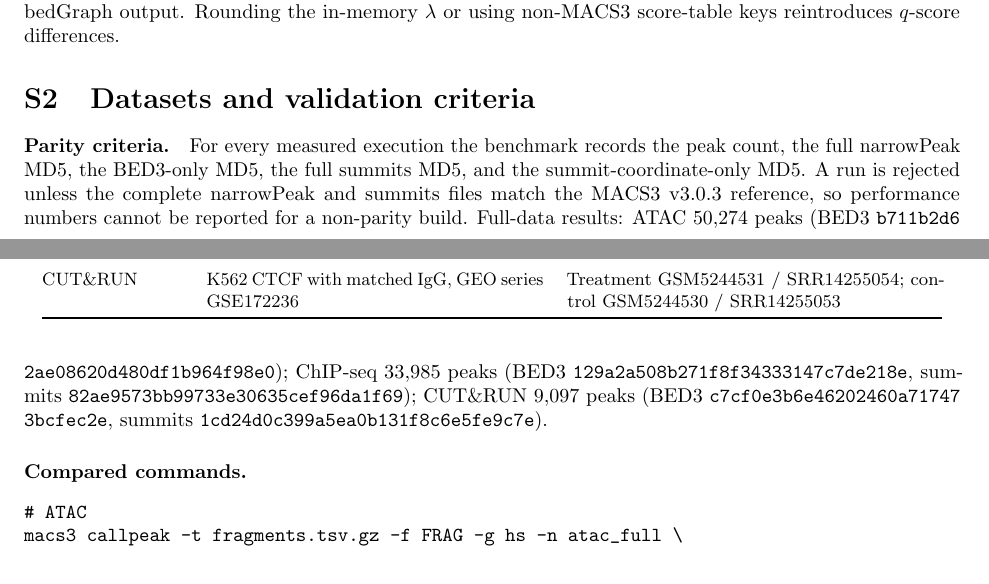
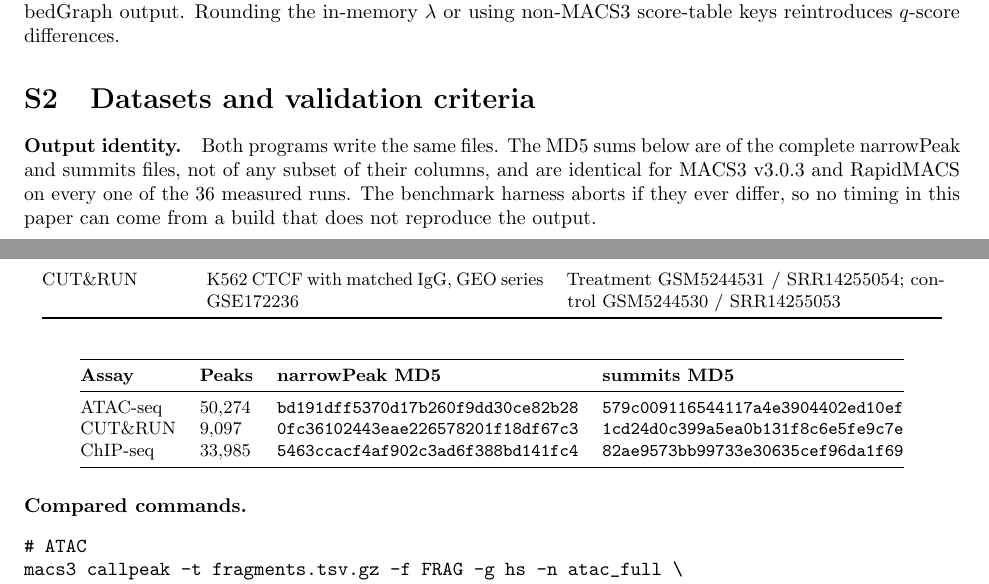
Before and after one commit to lhhunghimself/rapidmacs-overleaf, a LaTeX document (supplementary.tex): two parts of pages 1 and 2 of 4, joined at a grey line, cut so that both start at the same text. Compiled offline with pdfLaTeX.

Commit message:
Replace the parity-criteria apparatus with a plain identity statement
The supplement enumerated five checksums per run -- peak count, full
narrowPeak, BED3-only, full summits, summit-coordinate-only -- and then
reported the BED3-only value for narrowPeak. That undercut the claim
twice over. Listing a hierarchy of partial checksums invites the reader
to suspect the full-file match is weaker than stated, and quoting the
BED3 sum meant the supplement did not actually evidence the full-file
identity the main text asserts. The apparatus is a holdover from before
ATAC was fully byte-identical, which is why those columns exist in the
benchmark at all.

Replaced with the complete-file MD5s for narrowPeak and summits, stated
as identical for both programs across all 36 runs, in a three-row table.
Verified against paper_ready_raw.tsv: MACS3 and RapidMACS agree on both
hashes for every assay.

Also adds a TL;DR opening to the discussion.

```diff
--- a/supplementary.tex
+++ b/supplementary.tex
@@ -73,8 +73,24 @@ Treatment GSM5244531 / SRR14255054; control GSM5244530 / SRR14255053 \\
 \end{tabular}
 \end{table}
 
-\paragraph{Parity criteria.}
-For every measured execution the benchmark records the peak count, the full narrowPeak MD5, the BED3-only MD5, the full summits MD5, and the summit-coordinate-only MD5. A run is rejected unless the complete narrowPeak and summits files match the MACS3~v3.0.3 reference, so performance numbers cannot be reported for a non-parity build. Full-data results: ATAC 50{,}274 peaks (BED3 \texttt{b711b2d6\allowbreak 2ae08620\allowbreak d480df1b\allowbreak 964f98e0}); ChIP-seq 33{,}985 peaks (BED3 \texttt{129a2a50\allowbreak 8b271f8f\allowbreak 34333147\allowbreak c7de218e}, summits \texttt{82ae9573\allowbreak bb99733e\allowbreak 30635cef\allowbreak 96da1f69}); CUT\&RUN 9{,}097 peaks (BED3 \texttt{c7cf0e3b\allowbreak 6e462024\allowbreak 60a71747\allowbreak 3bcfec2e}, summits \texttt{1cd24d0c\allowbreak 399a5ea0\allowbreak b131f8c6\allowbreak e5fe9c7e}).
+\paragraph{Output identity.}
+Both programs write the same files. The MD5 sums below are of the complete
+narrowPeak and summits files, not of any subset of their columns, and are
+identical for MACS3~v3.0.3 and RapidMACS on every one of the 36 measured runs.
+The benchmark harness aborts if they ever differ, so no timing in this paper
+can come from a build that does not reproduce the output.
+
+\begin{center}\small
+\begin{tabular}{@{}llll@{}}
+\toprule
+\textbf{Assay} & \textbf{Peaks} & \textbf{narrowPeak MD5} & \textbf{summits MD5} \\
+\midrule
+ATAC-seq & 50{,}274 & \texttt{bd191dff\allowbreak 5370d17b\allowbreak 260f9dd3\allowbreak 0ce82b28} & \texttt{579c0091\allowbreak 16544117\allowbreak a4e39044\allowbreak 02ed10ef} \\
+CUT\&RUN & 9{,}097 & \texttt{0fc36102\allowbreak 443eae22\allowbreak 6578201f\allowbreak 18df67c3} & \texttt{1cd24d0c\allowbreak 399a5ea0\allowbreak b131f8c6\allowbreak e5fe9c7e} \\
+ChIP-seq & 33{,}985 & \texttt{5463ccac\allowbreak f4af902c\allowbreak 3ad6f388\allowbreak bd141fc4} & \texttt{82ae9573\allowbreak bb99733e\allowbreak 30635cef\allowbreak 96da1f69} \\
+\bottomrule
+\end{tabular}
+\end{center}
 
 \paragraph{Compared commands.}
 \begin{verbatim}
```
Also changed, not shown: main.tex (+4 -2 lines).
